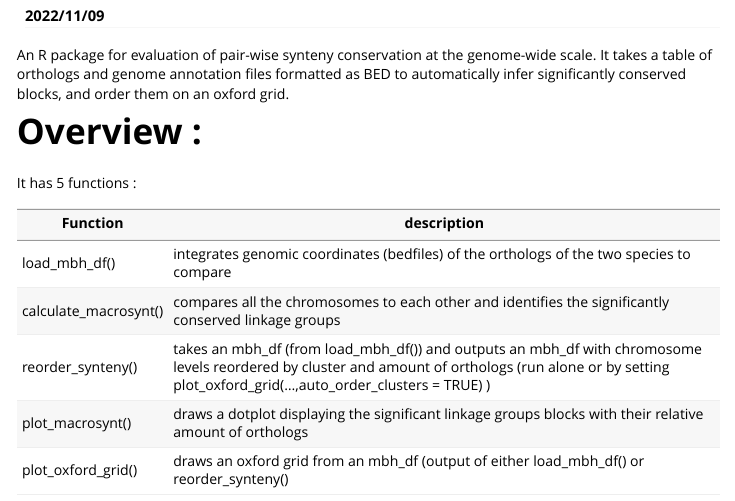
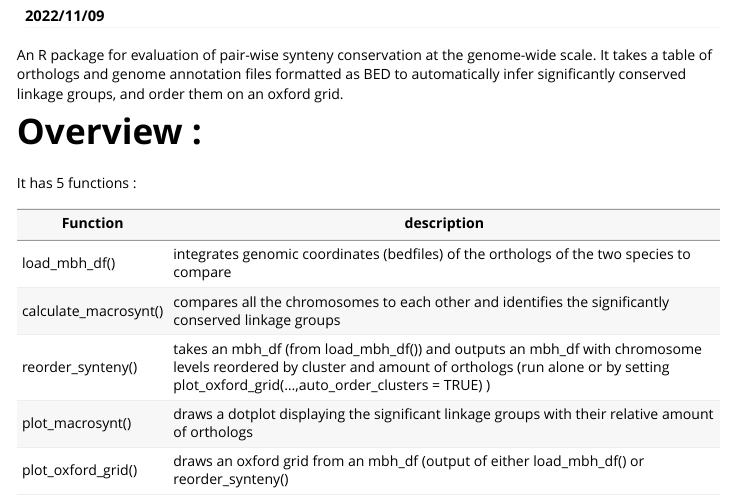
Before and after one commit to SamiLhll/macrosyntR, an R Markdown document (vignettes/macrosyntR.Rmd): the page in a window 1100 px wide, from 110 px down. The pictures show the output file vignettes/macrosyntR.html that the author committed with the source, opened offline; long lines of code are wrapped.

Commit message:
update vignette

````diff
--- a/vignettes/macrosyntR.Rmd
+++ b/vignettes/macrosyntR.Rmd
@@ -17,7 +17,7 @@ knitr::opts_chunk$set(
 ```
 
 
-An R package for evaluation of pair-wise synteny conservation at the genome-wide scale. It takes a table of orthologs and genome annotation files formatted as BED to automatically infer significantly conserved blocks, and order them on an oxford grid.
+An R package for evaluation of pair-wise synteny conservation at the genome-wide scale. It takes a table of orthologs and genome annotation files formatted as BED to automatically infer significantly conserved linkage groups, and order them on an oxford grid.
 
 # Overview :
 
@@ -29,7 +29,7 @@ It has 5 functions :
 | load_mbh_df()         | integrates genomic coordinates (bedfiles) of the orthologs of the two species to compare                     |
 | calculate_macrosynt() | compares all the chromosomes to each other and identifies the significantly conserved linkage groups   |
 | reorder_synteny()     | takes an mbh_df (from load_mbh_df()) and outputs an mbh_df with chromosome levels reordered by cluster and amount of orthologs (run alone or by setting plot_oxford_grid(...,auto_order_clusters = TRUE) )|
-| plot_macrosynt()      | draws a dotplot displaying the significant linkage groups blocks with their relative amount of orthologs      |
+| plot_macrosynt()      | draws a dotplot displaying the significant linkage groups with their relative amount of orthologs      |
 | plot_oxford_grid()    | draws an oxford grid from an mbh_df (output of either load_mbh_df() or reorder_synteny()                  |
 
 # Step-by-step tutorial :
````
Also changed, not shown: vignettes/macrosyntR.html, 1 other file.
